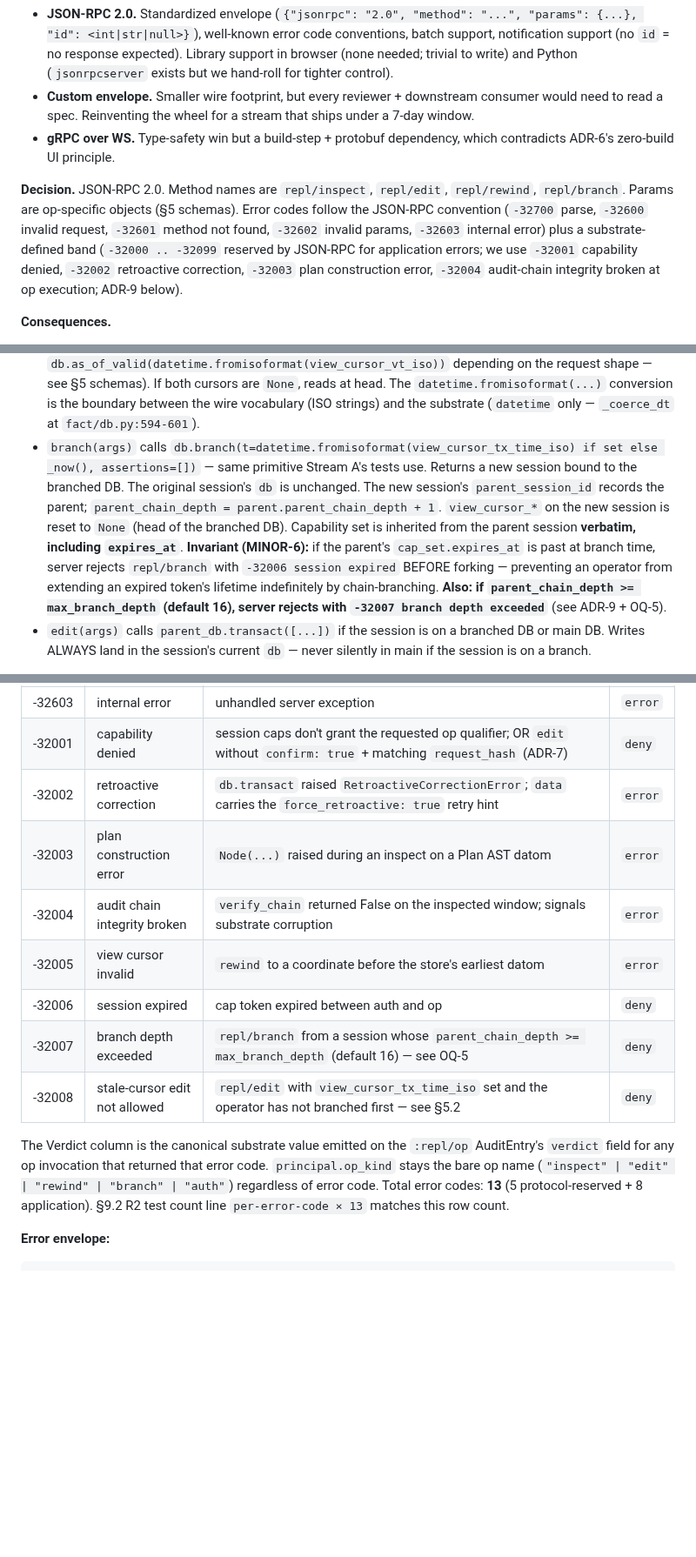
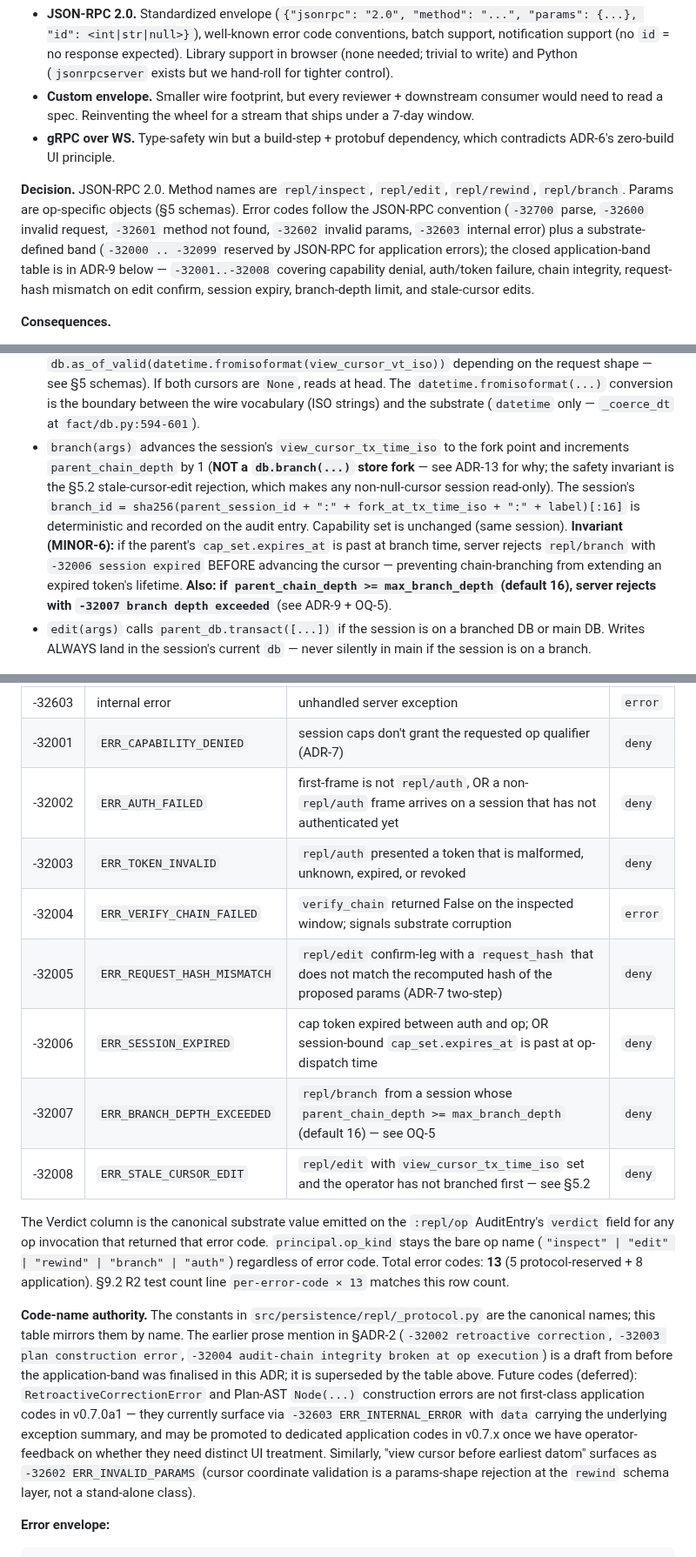
Before and after one commit to nawsaafa/persistence-os, a Markdown page: docs/plans/2026-04-28-v0.7.0a1-module-7-repl-design.md, 3 parts joined by grey strips. Shown at 87% size. GitHub-like rendering; blank space fills up the shorter version.

```diff
--- a/docs/plans/2026-04-28-v0.7.0a1-module-7-repl-design.md
+++ b/docs/plans/2026-04-28-v0.7.0a1-module-7-repl-design.md
@@ -180,7 +181,7 @@ One new sub-package under `src/persistence/repl/` with eight new internal files,
 - **Custom envelope.** Smaller wire footprint, but every reviewer + downstream consumer would need to read a spec. Reinventing the wheel for a stream that ships under a 7-day window.
 - **gRPC over WS.** Type-safety win but a build-step + protobuf dependency, which contradicts ADR-6's zero-build UI principle.
 
-**Decision.** JSON-RPC 2.0. Method names are `repl/inspect`, `repl/edit`, `repl/rewind`, `repl/branch`. Params are op-specific objects (§5 schemas). Error codes follow the JSON-RPC convention (`-32700` parse, `-32600` invalid request, `-32601` method not found, `-32602` invalid params, `-32603` internal error) plus a substrate-defined band (`-32000 .. -32099` reserved by JSON-RPC for application errors; we use `-32001` capability denied, `-32002` retroactive correction, `-32003` plan construction error, `-32004` audit-chain integrity broken at op execution; ADR-9 below).
+**Decision.** JSON-RPC 2.0. Method names are `repl/inspect`, `repl/edit`, `repl/rewind`, `repl/branch`. Params are op-specific objects (§5 schemas). Error codes follow the JSON-RPC convention (`-32700` parse, `-32600` invalid request, `-32601` method not found, `-32602` invalid params, `-32603` internal error) plus a substrate-defined band (`-32000 .. -32099` reserved by JSON-RPC for application errors); the closed application-band table is in ADR-9 below — `-32001..-32008` covering capability denial, auth/token failure, chain integrity, request-hash mismatch on edit confirm, session expiry, branch-depth limit, and stale-cursor edits.
 
 **Consequences.**
 - Reviewers reading the protocol spec recognize JSON-RPC 2.0 immediately; zero new vocabulary.
@@ -423,7 +424,7 @@ class Session:
 
 - `rewind(args)` sets `view_cursor_tx_time_iso` and/or `view_cursor_vt_iso` to the supplied coordinate; emits `:repl/op` audit; returns the updated cursor. **Does NOT mutate `db`.**
 - `inspect(args)` reads through `db.as_of(datetime.fromisoformat(view_cursor_tx_time_iso)).entity(e)` (or `db.as_of_valid(datetime.fromisoformat(view_cursor_vt_iso))` depending on the request shape — see §5 schemas). If both cursors are `None`, reads at head. The `datetime.fromisoformat(...)` conversion is the boundary between the wire vocabulary (ISO strings) and the substrate (`datetime` only — `_coerce_dt` at `fact/db.py:594-601`).
-- `branch(args)` calls `db.branch(t=datetime.fromisoformat(view_cursor_tx_time_iso) if set else _now(), assertions=[])` — same primitive Stream A's tests use. Returns a new session bound to the branched DB. The original session's `db` is unchanged. The new session's `parent_session_id` records the parent; `parent_chain_depth = parent.parent_chain_depth + 1`. `view_cursor_*` on the new session is reset to `None` (head of the branched DB). Capability set is inherited from the parent session **verbatim, including `expires_at`**. **Invariant (MINOR-6):** if the parent's `cap_set.expires_at` is past at branch time, server rejects `repl/branch` with `-32006 session expired` BEFORE forking — preventing an operator from extending an expired token's lifetime indefinitely by chain-branching. **Also: if `parent_chain_depth >= max_branch_depth` (default 16), server rejects with `-32007 branch depth exceeded`** (see ADR-9 + OQ-5).
+- `branch(args)` advances the session's `view_cursor_tx_time_iso` to the fork point and increments `parent_chain_depth` by 1 (**NOT a `db.branch(...)` store fork** — see ADR-13 for why; the safety invariant is the §5.2 stale-cursor-edit rejection, which makes any non-null-cursor session read-only). The session's `branch_id = sha256(parent_session_id + ":" + fork_at_tx_time_iso + ":" + label)[:16]` is deterministic and recorded on the audit entry. Capability set is unchanged (same session). **Invariant (MINOR-6):** if the parent's `cap_set.expires_at` is past at branch time, server rejects `repl/branch` with `-32006 session expired` BEFORE advancing the cursor — preventing chain-branching from extending an expired token's lifetime. **Also: if `parent_chain_depth >= max_branch_depth` (default 16), server rejects with `-32007 branch depth exceeded`** (see ADR-9 + OQ-5).
 - `edit(args)` calls `parent_db.transact([...])` if the session is on a branched DB or main DB. Writes ALWAYS land in the session's current `db` — never silently in main if the session is on a branch.
 
 **Cross-cursor + branch interaction.** If `view_cursor_tx_time_iso` is set and the operator calls `branch`, the branch fork point is the cursor, not the head. This makes "rewind to bug, fork to fix" a one-liner: `rewind {tx_time_iso: T} → branch {} → edit {datoms: [...]}`.
@@ -594,16 +595,18 @@ If a slow client falls behind and the per-session ring overflows, the server emi
 | -32601 | method not found | unknown `method` | `error` |
 | -32602 | invalid params | params shape mismatch (per-op schema; §5). Sub-cases include `unknown filter` and `filter not supported in this version` (cross-ref ADR-8 forward-compat hook). | `error` |
 | -32603 | internal error | unhandled server exception | `error` |
-| -32001 | capability denied | session caps don't grant the requested op qualifier; OR `edit` without `confirm: true` + matching `request_hash` (ADR-7) | `deny` |
-| -32002 | retroactive correction | `db.transact` raised `RetroactiveCorrectionError`; `data` carries the `force_retroactive: true` retry hint | `error` |
-| -32003 | plan construction error | `Node(...)` raised during an inspect on a Plan AST datom | `error` |
-| -32004 | audit chain integrity broken | `verify_chain` returned False on the inspected window; signals substrate corruption | `error` |
-| -32005 | view cursor invalid | `rewind` to a coordinate before the store's earliest datom | `error` |
-| -32006 | session expired | cap token expired between auth and op | `deny` |
-| -32007 | branch depth exceeded | `repl/branch` from a session whose `parent_chain_depth >= max_branch_depth` (default 16) — see OQ-5 | `deny` |
-| -32008 | stale-cursor edit not allowed | `repl/edit` with `view_cursor_tx_time_iso` set and the operator has not branched first — see §5.2 | `deny` |
+| -32001 | `ERR_CAPABILITY_DENIED` | session caps don't grant the requested op qualifier (ADR-7) | `deny` |
+| -32002 | `ERR_AUTH_FAILED` | first-frame is not `repl/auth`, OR a non-`repl/auth` frame arrives on a session that has not authenticated yet | `deny` |
+| -32003 | `ERR_TOKEN_INVALID` | `repl/auth` presented a token that is malformed, unknown, expired, or revoked | `deny` |
+| -32004 | `ERR_VERIFY_CHAIN_FAILED` | `verify_chain` returned False on the inspected window; signals substrate corruption | `error` |
+| -32005 | `ERR_REQUEST_HASH_MISMATCH` | `repl/edit` confirm-leg with a `request_hash` that does not match the recomputed hash of the proposed params (ADR-7 two-step) | `deny` |
+| -32006 | `ERR_SESSION_EXPIRED` | cap token expired between auth and op; OR session-bound `cap_set.expires_at` is past at op-dispatch time | `deny` |
+| -32007 | `ERR_BRANCH_DEPTH_EXCEEDED` | `repl/branch` from a session whose `parent_chain_depth >= max_branch_depth` (default 16) — see OQ-5 | `deny` |
+| -32008 | `ERR_STALE_CURSOR_EDIT` | `repl/edit` with `view_cursor_tx_time_iso` set and the operator has not branched first — see §5.2 | `deny` |
 
 The Verdict column is the canonical substrate value emitted on the `:repl/op` AuditEntry's `verdict` field for any op invocation that returned that error code. `principal.op_kind` stays the bare op name (`"inspect" | "edit" | "rewind" | "branch" | "auth"`) regardless of error code. Total error codes: **13** (5 protocol-reserved + 8 application). §9.2 R2 test count line `per-error-code × 13` matches this row count.
+
+**Code-name authority.** The constants in `src/persistence/repl/_protocol.py` are the canonical names; this table mirrors them by name. The earlier prose mention in §ADR-2 (`-32002 retroactive correction`, `-32003 plan construction error`, `-32004 audit-chain integrity broken at op execution`) is a draft from before the application-band was finalised in this ADR; it is superseded by the table above. Future codes (deferred): `RetroactiveCorrectionError` and Plan-AST `Node(...)` construction errors are not first-class application codes in v0.7.0a1 — they currently surface via `-32603 ERR_INTERNAL_ERROR` with `data` carrying the underlying exception summary, and may be promoted to dedicated application codes in v0.7.x once we have operator-feedback on whether they need distinct UI treatment. Similarly, "view cursor before earliest datom" surfaces as `-32602 ERR_INVALID_PARAMS` (cursor coordinate validation is a params-shape rejection at the `rewind` schema layer, not a stand-alone class).
 
 **Error envelope:**
 
```
Also changed, not shown: other parts of docs/plans/2026-04-28-v0.7.0a1-module-7-repl-design.md (+23 -1 lines).
